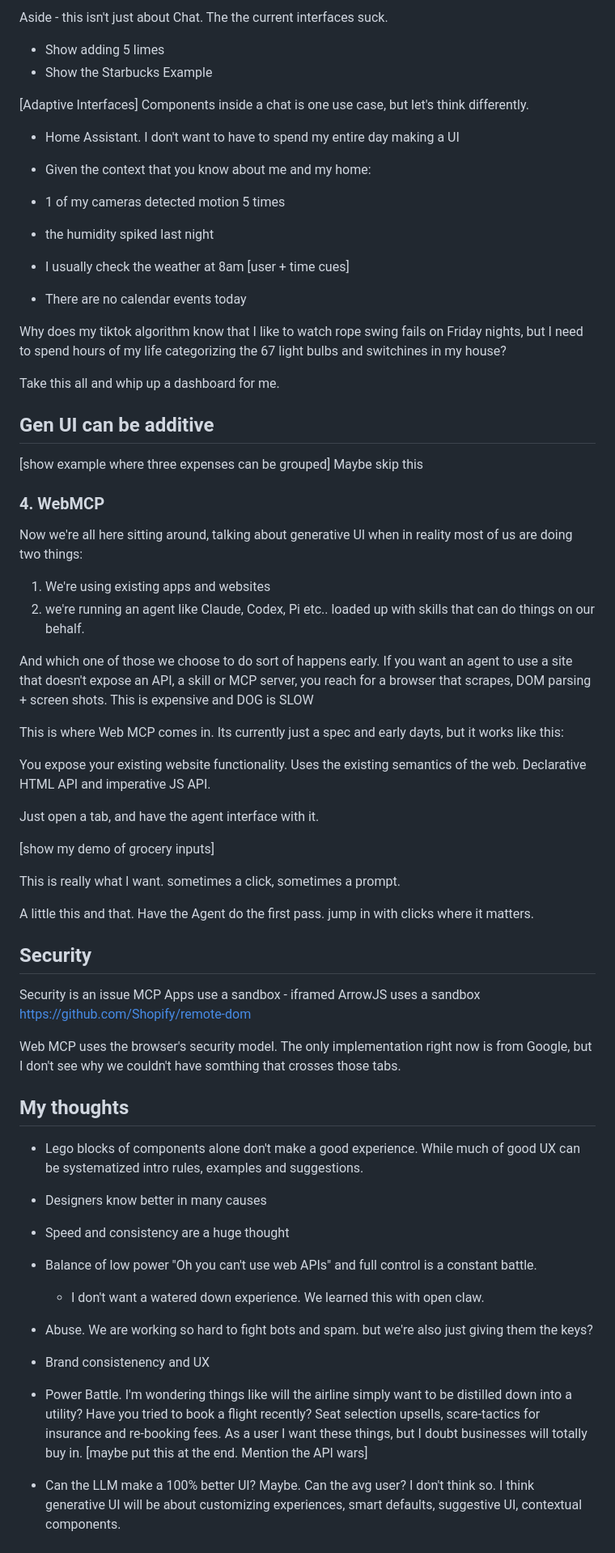
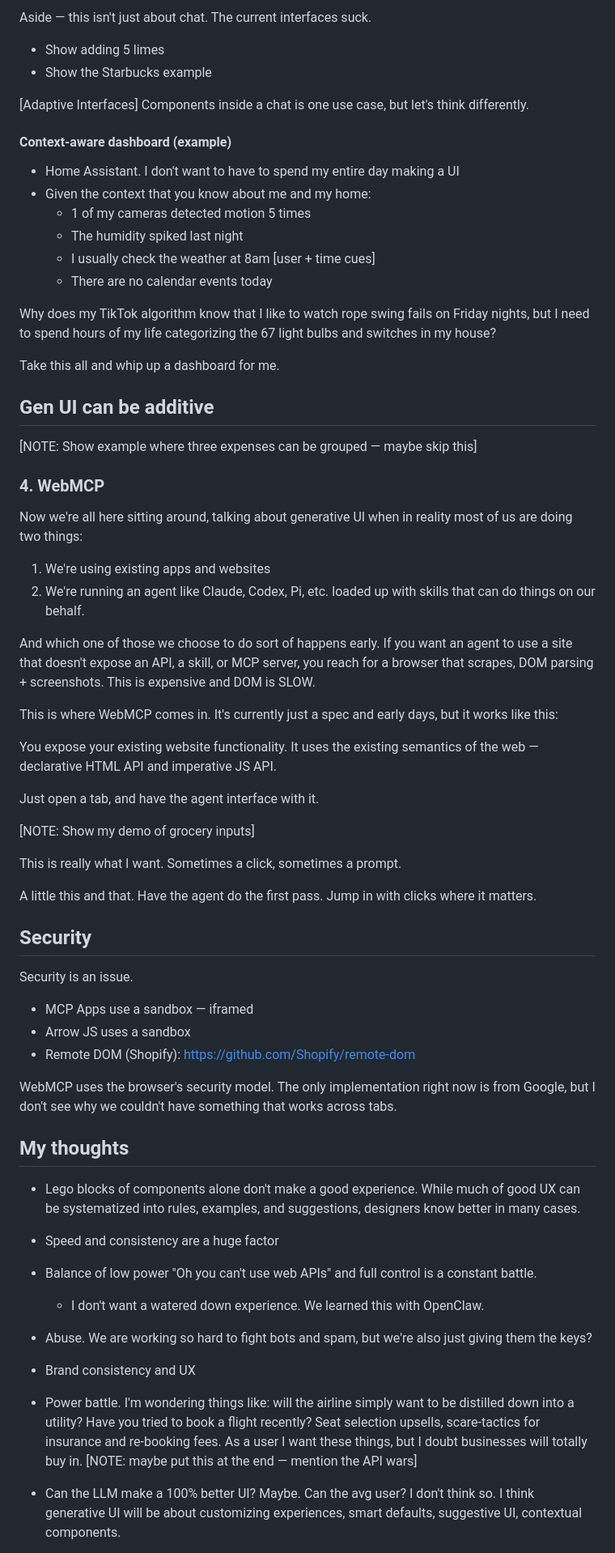
Before and after one commit to wesbos/agentic-ui-talk, a Markdown page: layout.md, the part around one of its changes. Shown at 81% size. GitHub-like rendering.

```diff
--- a/layout.md
+++ b/layout.md
@@ -71,69 +71,69 @@ This obviousl has security issues- we will talk about that in a second.
 
-Aside - this isn't just about Chat. The the current interfaces suck.
+Aside — this isn't just about chat. The current interfaces suck.
 
 - Show adding 5 limes
-- Show the Starbucks Example
+- Show the Starbucks example
 
 [Adaptive Interfaces] Components inside a chat is one use case, but let's think differently.
 
+#### Context-aware dashboard (example)
+
 - Home Assistant. I don't want to have to spend my entire day making a UI
 - Given the context that you know about me and my home:
+  - 1 of my cameras detected motion 5 times
+  - The humidity spiked last night
+  - I usually check the weather at 8am [user + time cues]
+  - There are no calendar events today
 
-- 1 of my cameras detected motion 5 times
-- the humidity spiked last night
-- I usually check the weather at 8am [user + time cues]
-- There are no calendar events today
-
-Why does my tiktok algorithm know that I like to watch rope swing fails on Friday nights, but I need to spend hours of my life categorizing the 67 light bulbs and switchines in my house?
+Why does my TikTok algorithm know that I like to watch rope swing fails on Friday nights, but I need to spend hours of my life categorizing the 67 light bulbs and switches in my house?
 
 Take this all and whip up a dashboard for me.
 
 ## Gen UI can be additive
 
-[show example where three expenses can be grouped]
-Maybe skip this
+[NOTE: Show example where three expenses can be grouped — maybe skip this]
 
 ### 4. WebMCP
 
 Now we're all here sitting around, talking about generative UI when in reality most of us are doing two things:
 
 1. We're using existing apps and websites
-2. we're running an agent like Claude, Codex, Pi etc.. loaded up with skills that can do things on our behalf.
+2. We're running an agent like Claude, Codex, Pi, etc. loaded up with skills that can do things on our behalf.
 
-And which one of those we choose to do sort of happens early. If you want an agent to use a site that doesn't expose an API, a skill or MCP server, you reach for a browser that scrapes, DOM parsing + screen shots. This is expensive and DOG is SLOW
+And which one of those we choose to do sort of happens early. If you want an agent to use a site that doesn't expose an API, a skill, or MCP server, you reach for a browser that scrapes, DOM parsing + screenshots. This is expensive and DOM is SLOW.
 
-This is where Web MCP comes in. Its currently just a spec and early dayts, but it works like this:
+This is where WebMCP comes in. It's currently just a spec and early days, but it works like this:
 
-You expose your existing website functionality. Uses the existing semantics of the web. Declarative HTML API and imperative JS API.
+You expose your existing website functionality. It uses the existing semantics of the web — declarative HTML API and imperative JS API.
 
 Just open a tab, and have the agent interface with it.
 
-[show my demo of grocery inputs]
+[NOTE: Show my demo of grocery inputs]
 
-This is really what I want. sometimes a click, sometimes a prompt.
+This is really what I want. Sometimes a click, sometimes a prompt.
 
-A little this and that. Have the Agent do the first pass. jump in with clicks where it matters.
+A little this and that. Have the agent do the first pass. Jump in with clicks where it matters.
 
 ## Security
 
-Security is an issue
-MCP Apps use a sandbox - iframed
-ArrowJS uses a sandbox
-https://github.com/Shopify/remote-dom
+Security is an issue.
 
-Web MCP uses the browser's security model. The only implementation right now is from Google, but I don't see why we couldn't have somthing that crosses those tabs.
+- MCP Apps use a sandbox — iframed
+- Arrow JS uses a sandbox
+- Remote DOM (Shopify): https://github.com/Shopify/remote-dom
+
+WebMCP uses the browser's security model. The only implementation right now is from Google, but I don't see why we couldn't have something that works across tabs.
 
 ## My thoughts
 
-- Lego blocks of components alone don't make a good experience. While much of good UX can be systematized intro rules, examples and suggestions.
-- Designers know better in many causes
+- Lego blocks of components alone don't make a good experience. While much of good UX can be systematized into rules, examples, and suggestions, designers know better in many cases.
 
-- Speed and consistency are a huge thought
+- Speed and consistency are a huge factor
 - Balance of low power "Oh you can't use web APIs" and full control is a constant battle.
-  - I don't want a watered down experience. We learned this with open claw.
-- Abuse. We are working so hard to fight bots and spam. but we're also just giving them the keys?
-- Brand consistenency and UX
-- Power Battle. I'm wondering things like will the airline simply want to be distilled down into a utility? Have you tried to book a flight recently? Seat selection upsells, scare-tactics for insurance and re-booking fees. As a user I want these things, but I doubt businesses will totally buy in. [maybe put this at the end. Mention the API wars]
+  - I don't want a watered down experience. We learned this with OpenClaw.
+- Abuse. We are working so hard to fight bots and spam, but we're also just giving them the keys?
+- Brand consistency and UX
+- Power battle. I'm wondering things like: will the airline simply want to be distilled down into a utility? Have you tried to book a flight recently? Seat selection upsells, scare-tactics for insurance and re-booking fees. As a user I want these things, but I doubt businesses will totally buy in. [NOTE: maybe put this at the end — mention the API wars]
 
 - Can the LLM make a 100% better UI? Maybe. Can the avg user? I don't think so. I think generative UI will be about customizing experiences, smart defaults, suggestive UI, contextual components.
 
```
Also changed, not shown: other parts of layout.md (+28 -28 lines).
